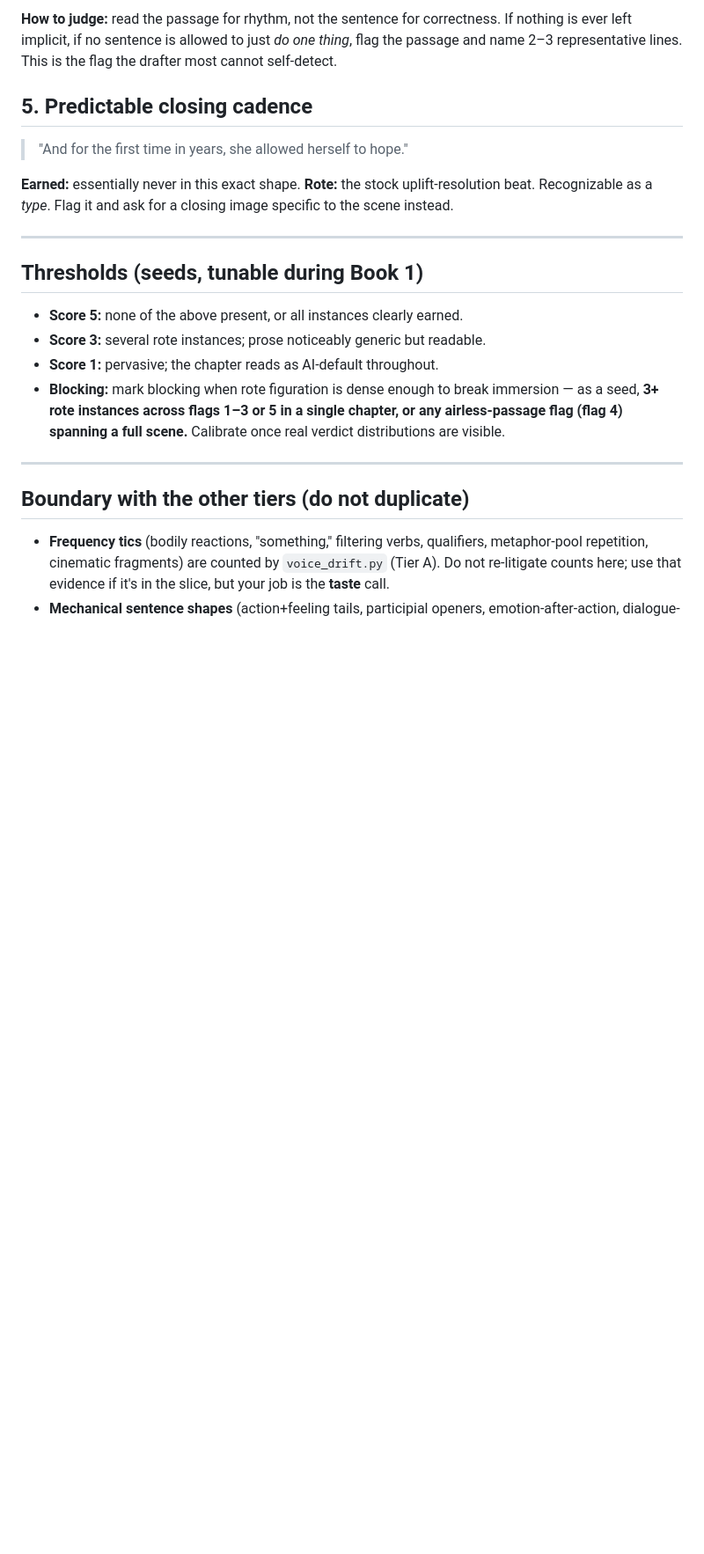
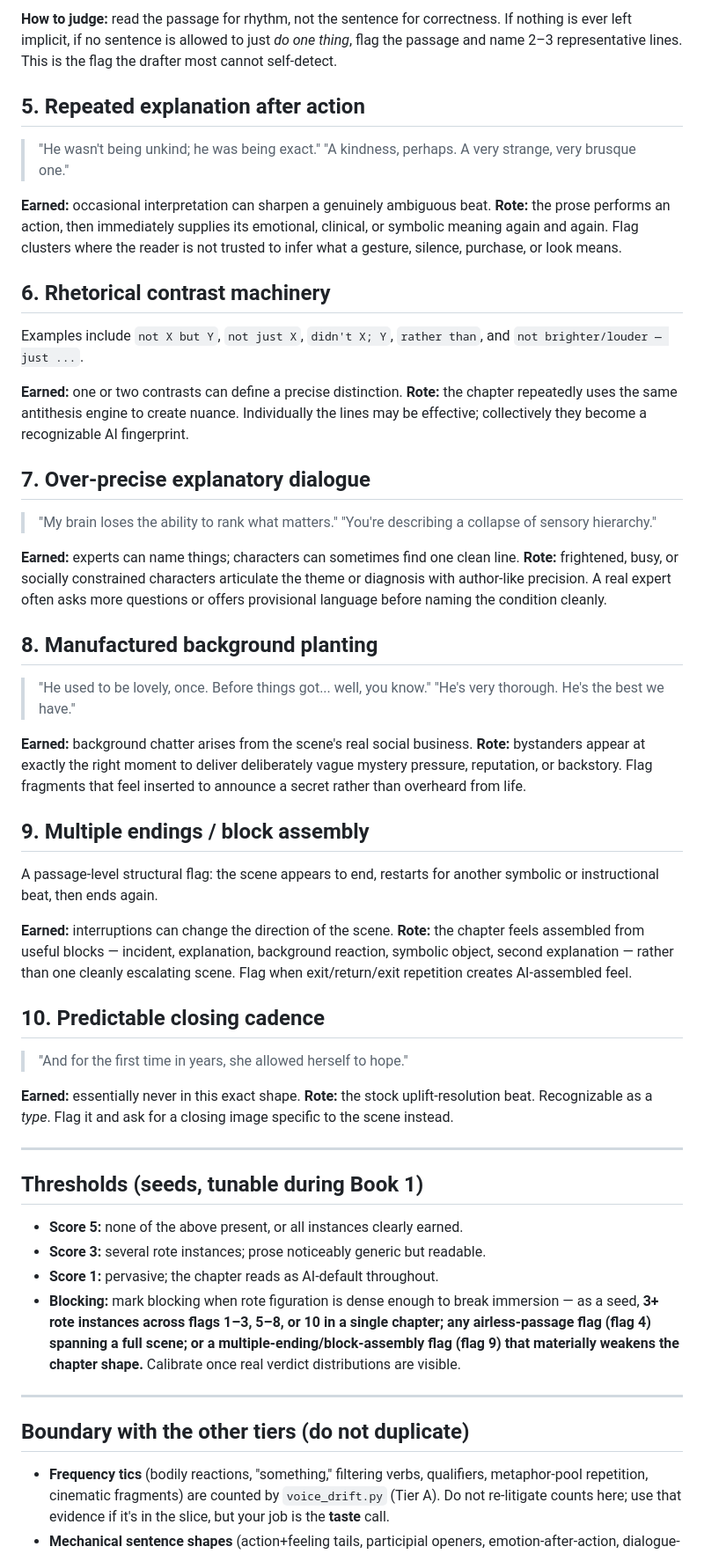
Before and after one commit to bkoh957/penny, a Markdown page: config/review-rubrics/ai-prose-taste-flags.md, the part around the change. Shown at 88% size. Rendered like a GitHub page; blank space fills up the shorter version.

Commit message:
feat(ai-smell): four new taste flags — contrast machinery, explaining dialogue, exit-return-exit
Expands the AI-prose rubric (flags 5-8) and the drafter's self-audit with the tics
that survived ch-03: interpretation repeated after the action, the 'not X but Y'
antithesis engine, characters naming the theme with essay-like precision, and scenes
that land, restart for a symbolic beat, then land again.

Authored in a parallel Hermes session against real ch-03 prose.

Co-Authored-By: Claude Fable 5 <noreply@anthropic.com>

```diff
--- a/config/review-rubrics/ai-prose-taste-flags.md
+++ b/config/review-rubrics/ai-prose-taste-flags.md
@@ -76,7 +76,57 @@ If nothing is ever left implicit, if no sentence is allowed to just *do one thin
 flag the passage and name 2–3 representative lines. This is the flag the drafter
 most cannot self-detect.
 
-## 5. Predictable closing cadence
+## 5. Repeated explanation after action
+
+> "He wasn't being unkind; he was being exact."
+> "A kindness, perhaps. A very strange, very brusque one."
+
+**Earned:** occasional interpretation can sharpen a genuinely ambiguous beat.
+**Rote:** the prose performs an action, then immediately supplies its emotional,
+clinical, or symbolic meaning again and again. Flag clusters where the reader is
+not trusted to infer what a gesture, silence, purchase, or look means.
+
+## 6. Rhetorical contrast machinery
+
+Examples include `not X but Y`, `not just X`, `didn't X; Y`, `rather than`, and
+`not brighter/louder — just ...`.
+
+**Earned:** one or two contrasts can define a precise distinction.
+**Rote:** the chapter repeatedly uses the same antithesis engine to create nuance.
+Individually the lines may be effective; collectively they become a recognizable
+AI fingerprint.
+
+## 7. Over-precise explanatory dialogue
+
+> "My brain loses the ability to rank what matters."
+> "You're describing a collapse of sensory hierarchy."
+
+**Earned:** experts can name things; characters can sometimes find one clean line.
+**Rote:** frightened, busy, or socially constrained characters articulate the theme
+or diagnosis with author-like precision. A real expert often asks more questions
+or offers provisional language before naming the condition cleanly.
+
+## 8. Manufactured background planting
+
+> "He used to be lovely, once. Before things got... well, you know."
+> "He's very thorough. He's the best we have."
+
+**Earned:** background chatter arises from the scene's real social business.
+**Rote:** bystanders appear at exactly the right moment to deliver deliberately
+vague mystery pressure, reputation, or backstory. Flag fragments that feel inserted
+to announce a secret rather than overheard from life.
+
+## 9. Multiple endings / block assembly
+
+A passage-level structural flag: the scene appears to end, restarts for another
+symbolic or instructional beat, then ends again.
+
+**Earned:** interruptions can change the direction of the scene.
+**Rote:** the chapter feels assembled from useful blocks — incident, explanation,
+background reaction, symbolic object, second explanation — rather than one cleanly
+escalating scene. Flag when exit/return/exit repetition creates AI-assembled feel.
+
+## 10. Predictable closing cadence
 
 > "And for the first time in years, she allowed herself to hope."
 
@@ -92,9 +142,10 @@ ask for a closing image specific to the scene instead.
 - **Score 3:** several rote instances; prose noticeably generic but readable.
 - **Score 1:** pervasive; the chapter reads as AI-default throughout.
 - **Blocking:** mark blocking when rote figuration is dense enough to break
-  immersion — as a seed, **3+ rote instances across flags 1–3 or 5 in a single
-  chapter, or any airless-passage flag (flag 4) spanning a full scene.** Calibrate
-  once real verdict distributions are visible.
+  immersion — as a seed, **3+ rote instances across flags 1–3, 5–8, or 10 in a
+  single chapter; any airless-passage flag (flag 4) spanning a full scene; or a
+  multiple-ending/block-assembly flag (flag 9) that materially weakens the chapter
+  shape.** Calibrate once real verdict distributions are visible.
 
 ---
 
```
Also changed, not shown: config/self-audit/self-audit-checklist.md (+26 -0 lines).
